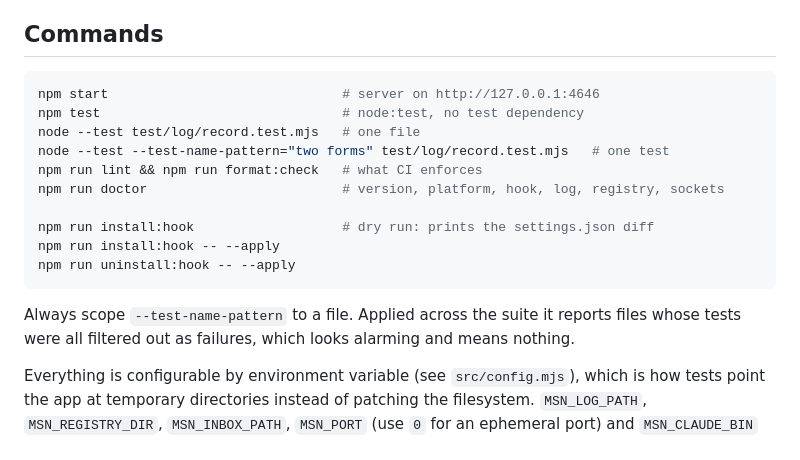
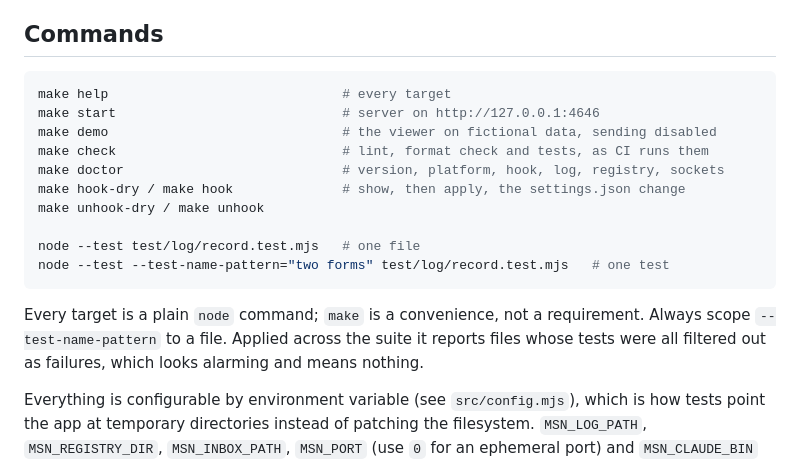
Before and after one commit to icapora/msn, a Markdown page: CLAUDE.md, the part around the change. Drawn GitHub-style.

````diff
--- a/CLAUDE.md
+++ b/CLAUDE.md
@@ -11,19 +11,20 @@ through its inbox socket.
 ## Commands
 
 ```bash
-npm start                              # server on http://127.0.0.1:4646
-npm test                               # node:test, no test dependency
+make help                              # every target
+make start                             # server on http://127.0.0.1:4646
+make demo                              # the viewer on fictional data, sending disabled
+make check                             # lint, format check and tests, as CI runs them
+make doctor                            # version, platform, hook, log, registry, sockets
+make hook-dry / make hook              # show, then apply, the settings.json change
+make unhook-dry / make unhook
+
 node --test test/log/record.test.mjs   # one file
 node --test --test-name-pattern="two forms" test/log/record.test.mjs   # one test
-npm run lint && npm run format:check   # what CI enforces
-npm run doctor                         # version, platform, hook, log, registry, sockets
-
-npm run install:hook                   # dry run: prints the settings.json diff
-npm run install:hook -- --apply
-npm run uninstall:hook -- --apply
 ```
 
-Always scope `--test-name-pattern` to a file. Applied across the suite it reports files whose
+Every target is a plain `node` command; `make` is a convenience, not a requirement. Always
+scope `--test-name-pattern` to a file. Applied across the suite it reports files whose
 tests were all filtered out as failures, which looks alarming and means nothing.
 
 Everything is configurable by environment variable (see `src/config.mjs`), which is how tests
````
Also changed, not shown: CHANGELOG.md (+9 -0 lines), README.md (+52 -22 lines), docs/images/conversation.jpg (added), 6 other files.
